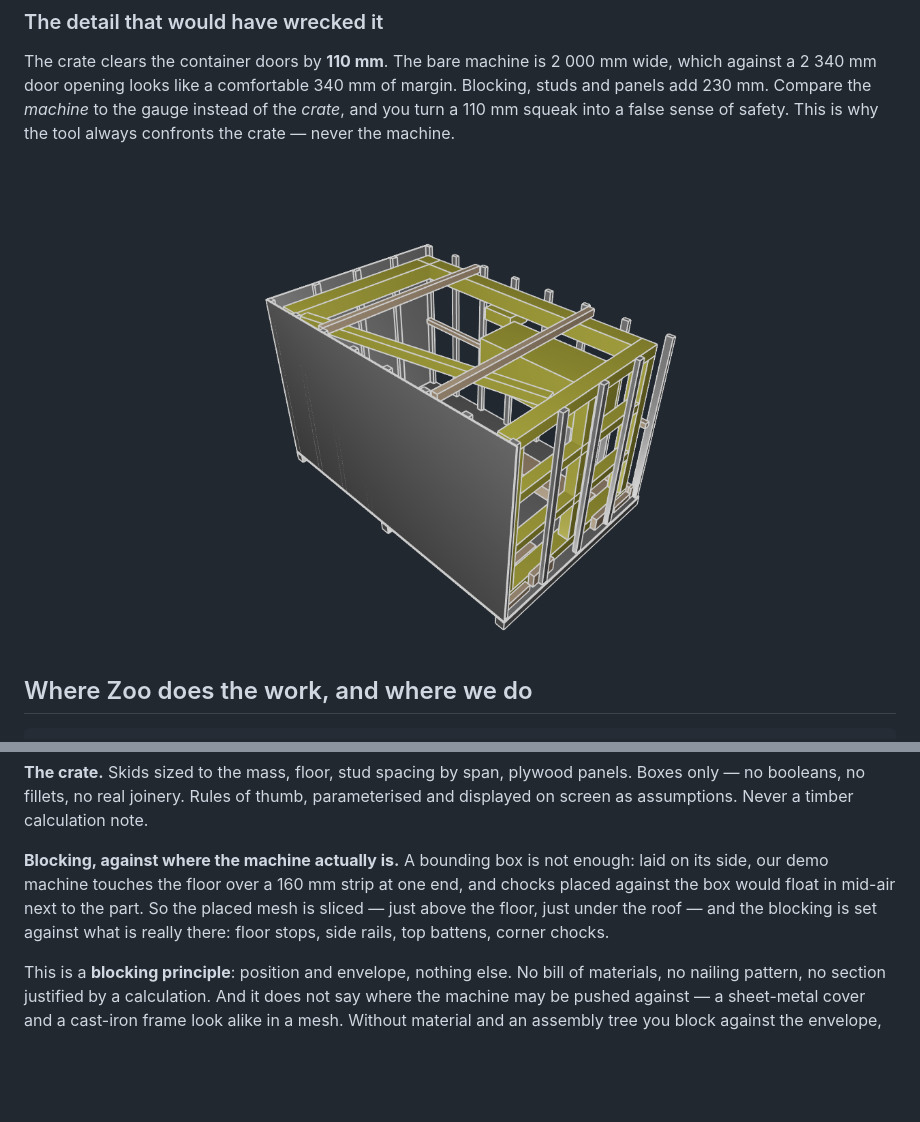
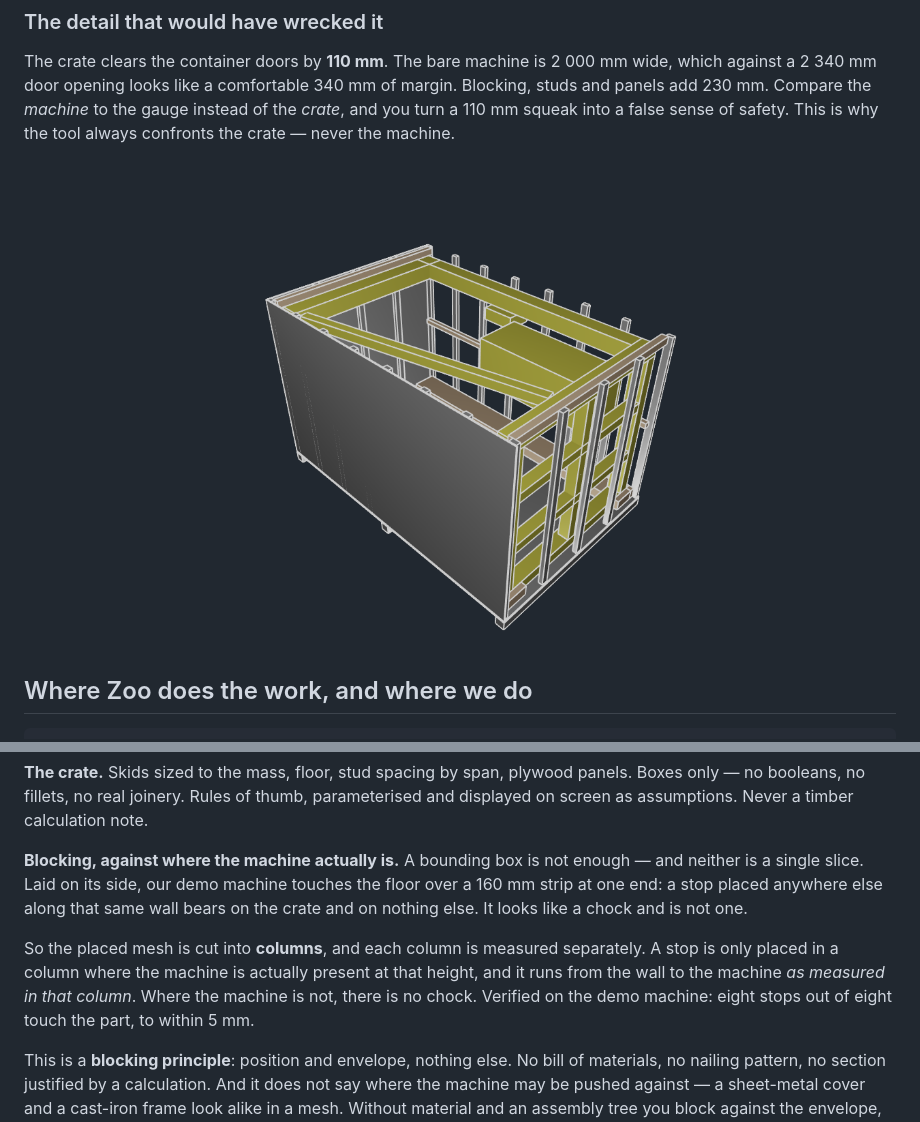
Before and after one commit to YacineMojo/Zoo_Makeathon-Autocrate, a Markdown page: README.md, 2 parts joined by grey strips. Rendered like a GitHub page; pictures changed too: docs/caisse-ecorchee.png; blank space fills up the shorter version.

Commit message:
[+] Fixed chocks that never touched the machine

```diff
--- a/README.md
+++ b/README.md
@@ -146,11 +146,16 @@ parameterised and displayed on screen as assumptions. Never a timber
 calculation note.
 
 **Blocking, against where the machine actually is.** A bounding box is not
-enough: laid on its side, our demo machine touches the floor over a 160 mm strip
-at one end, and chocks placed against the box would float in mid-air next to the
-part. So the placed mesh is sliced — just above the floor, just under the roof —
-and the blocking is set against what is really there: floor stops, side rails,
-top battens, corner chocks.
+enough — and neither is a single slice. Laid on its side, our demo machine
+touches the floor over a 160 mm strip at one end: a stop placed anywhere else
+along that same wall bears on the crate and on nothing else. It looks like a
+chock and is not one.
+
+So the placed mesh is cut into **columns**, and each column is measured
+separately. A stop is only placed in a column where the machine is actually
+present at that height, and it runs from the wall to the machine *as measured in
+that column*. Where the machine is not, there is no chock. Verified on the demo
+machine: eight stops out of eight touch the part, to within 5 mm.
 
 This is a **blocking principle**: position and envelope, nothing else. No bill of
 materials, no nailing pattern, no section justified by a calculation. And it
```
Also changed, not shown: docs/atelier.png, docs/caisse-fermee.png, 6 other files.
